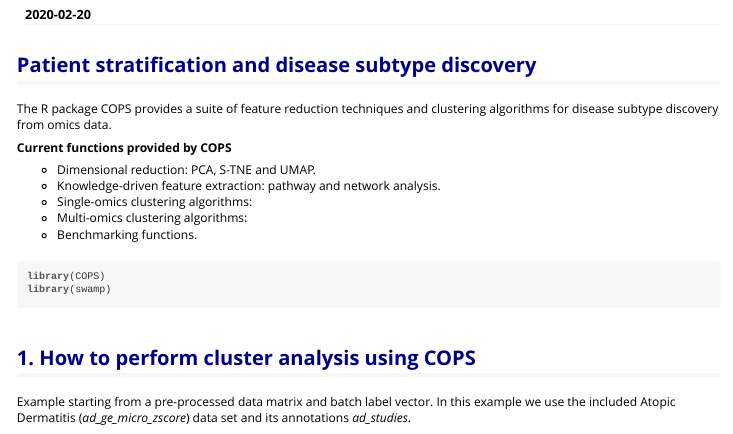
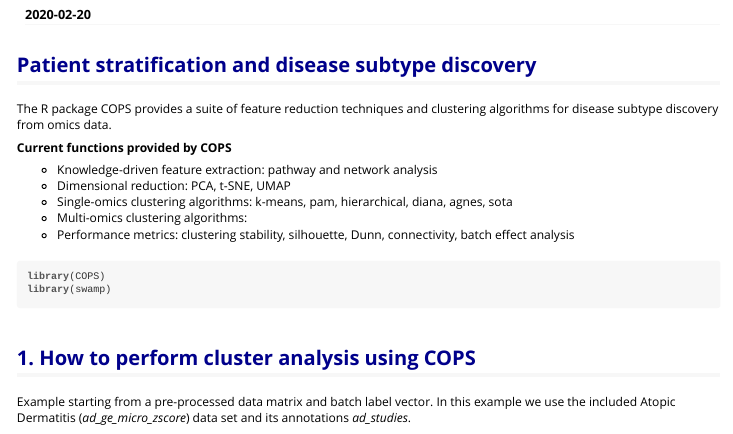
Before and after one commit to UEFBiomedicalInformaticsLab/COPS, an R Markdown document (vignettes/Introduction.Rmd): the page in a window 1100 px wide, from 100 px down. The pictures show the output file vignettes/Introduction.html that the author committed with the source, opened offline.

Commit message:
minor edits to harmonize intro with readme

````diff
--- a/vignettes/Introduction.Rmd
+++ b/vignettes/Introduction.Rmd
@@ -55,11 +55,11 @@ The R package COPS provides a suite of feature reduction techniques and clusteri
 
 **Current functions provided by COPS**
 
-* Dimensional reduction: PCA, S-TNE and UMAP.
-* Knowledge-driven feature extraction: pathway and network analysis.
-* Single-omics clustering algorithms:
+* Knowledge-driven feature extraction: pathway and network analysis
+* Dimensional reduction: PCA, t-SNE, UMAP
+* Single-omics clustering algorithms: k-means, pam, hierarchical, diana, agnes, sota
 * Multi-omics clustering algorithms:
-* Benchmarking functions.
+* Performance metrics: clustering stability, silhouette, Dunn, connectivity, batch effect analysis
 
 ```{r setup, message = FALSE}
 library(COPS)
````
Also changed, not shown: vignettes/Introduction.html.
